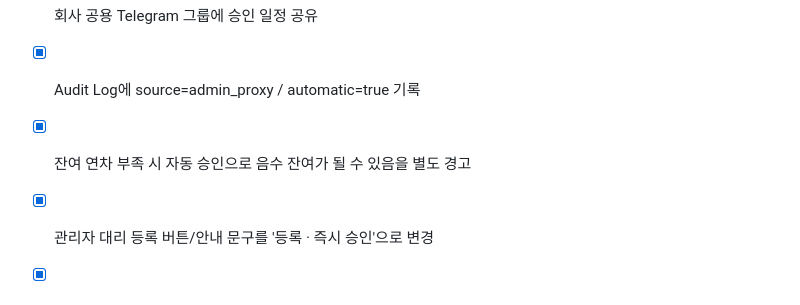
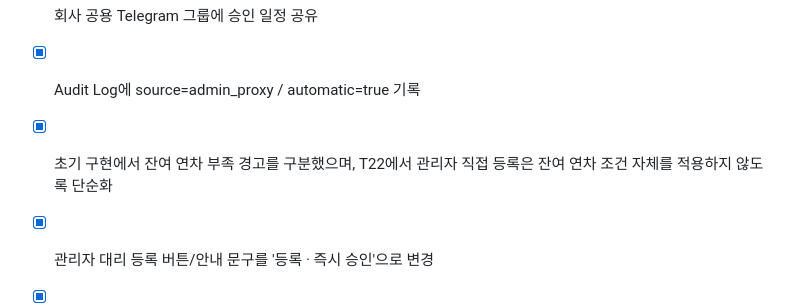
Before and after one commit to danhk0612/DK_Annual_Manager, a Markdown page: docs/TASKS.md, the part around the change. Drawn GitHub-style.

Commit message:
Reconcile T21 notes with unconditional T22 direct entry

```diff
--- a/docs/TASKS.md
+++ b/docs/TASKS.md
@@ -400,7 +400,7 @@
 - [x] 신청자 개인 Telegram에 승인 결과 전송
 - [x] 회사 공용 Telegram 그룹에 승인 일정 공유
 - [x] Audit Log에 source=admin_proxy / automatic=true 기록
-- [x] 잔여 연차 부족 시 자동 승인으로 음수 잔여가 될 수 있음을 별도 경고
+- [x] 초기 구현에서 잔여 연차 부족 경고를 구분했으며, T22에서 관리자 직접 등록은 잔여 연차 조건 자체를 적용하지 않도록 단순화
 - [x] 관리자 대리 등록 버튼/안내 문구를 '등록 · 즉시 승인'으로 변경
 - [x] PHP 8.2/8.4 CI
 - [ ] 실제 연차/반차/G/S/A 대리 등록 즉시 승인 및 Telegram 검증
```
